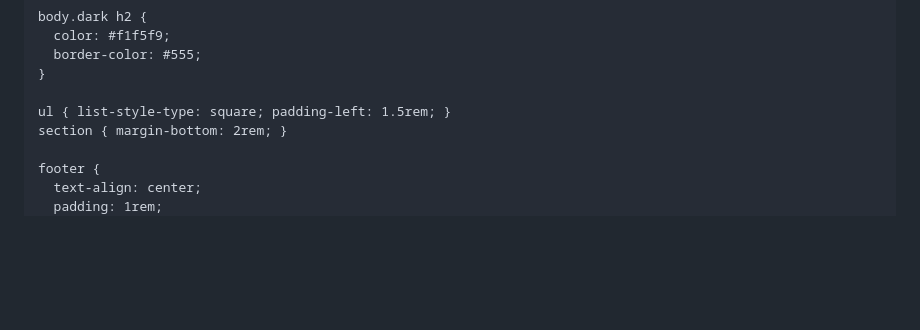
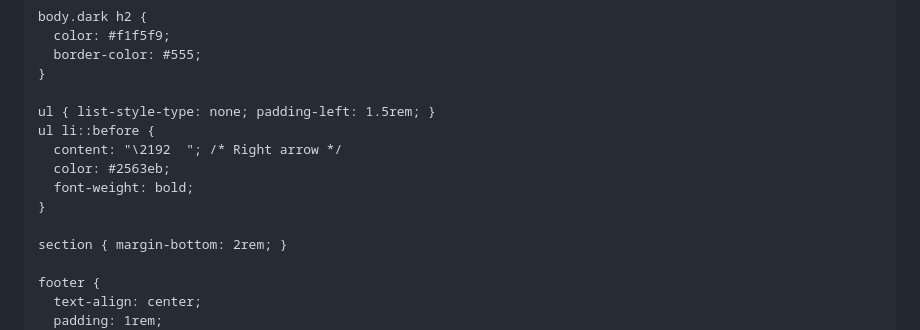
Before and after one commit to nithyashree-n27/nithyashree-n27.github.io, a Markdown page: README.md, the part around one of its changes. Drawn GitHub-style; blank space fills up the shorter version.

```diff
--- a/README.md
+++ b/README.md
@@ -71,7 +71,13 @@
       border-color: #555;
     }
 
-    ul { list-style-type: square; padding-left: 1.5rem; }
+    ul { list-style-type: none; padding-left: 1.5rem; }
+    ul li::before {
+      content: "\2192  "; /* Right arrow */
+      color: #2563eb;
+      font-weight: bold;
+    }
+
     section { margin-bottom: 2rem; }
 
     footer {
```
Also changed, not shown: other parts of README.md (+24 -8 lines).
